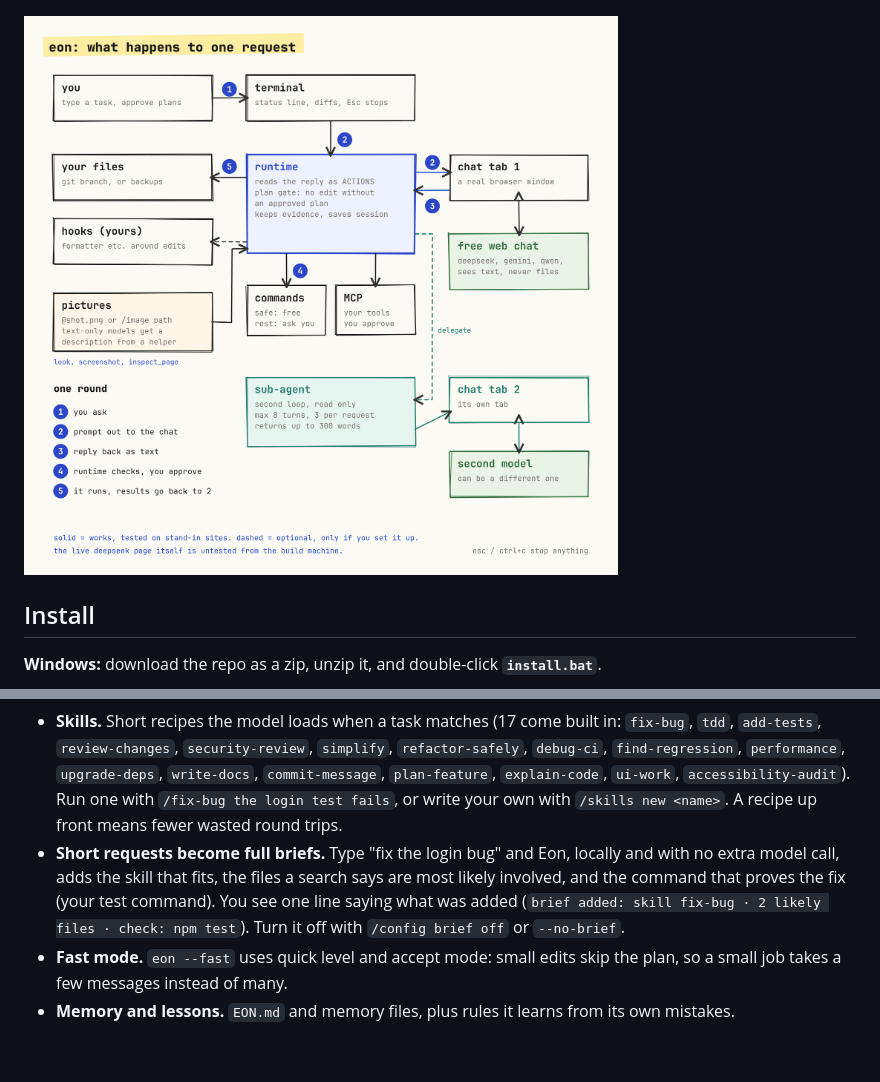
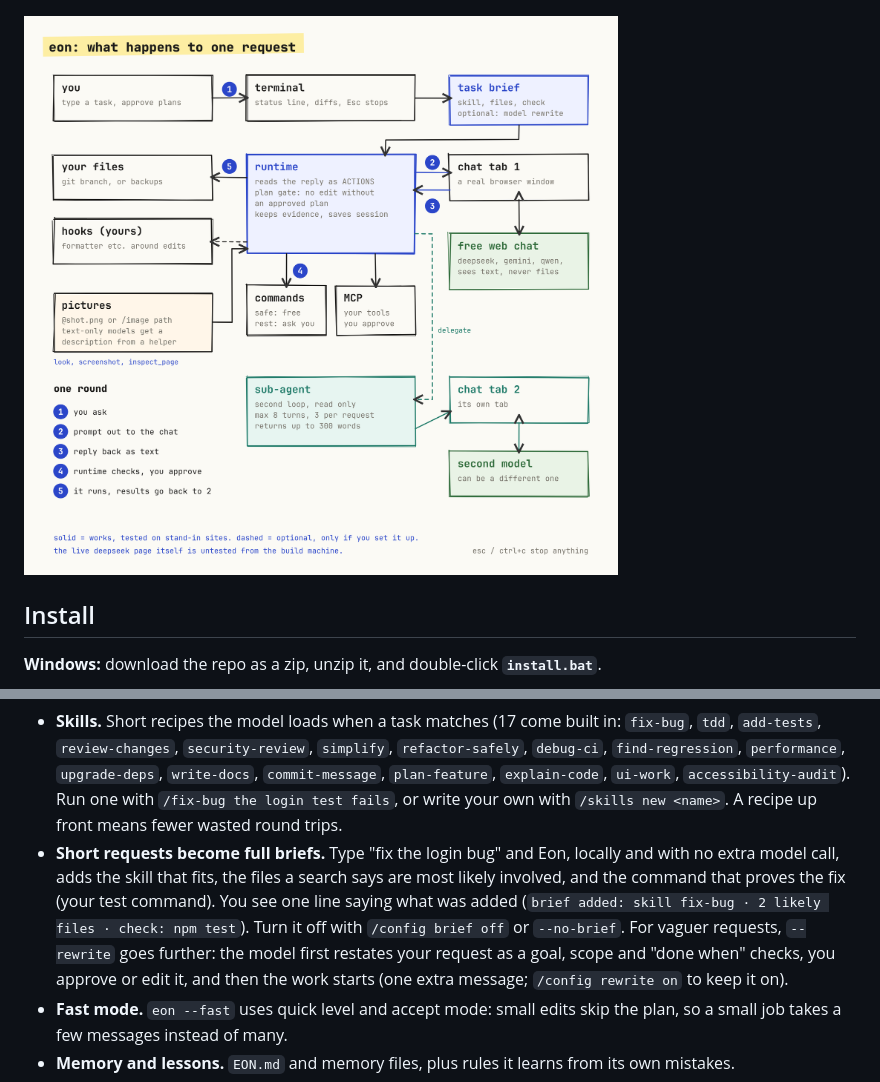
Before and after one commit to kyoubitt/Eon, a Markdown page: README.md, 2 parts joined by grey strips. GitHub-like rendering; pictures changed too: examples/architecture.png; blank space fills up the shorter version.

Commit message:
Add --rewrite: the model restates the request first, you approve it; task brief shown in the flow chart; version 0.6.0

```diff
--- a/README.md
+++ b/README.md
@@ -41,7 +41,7 @@ Type a task. Eon reads your code, shows a plan with the evidence behind each cla
 - **Sub-agents, MCP servers, hooks.** Read-only helpers in their own chat tab, any MCP tool server (`eon mcp add`), and your own commands around edits.
 - **Pictures.** `@screenshot.png`; models that cannot see get a description from one that can.
 - **Skills.** Short recipes the model loads when a task matches (17 come built in: `fix-bug`, `tdd`, `add-tests`, `review-changes`, `security-review`, `simplify`, `refactor-safely`, `debug-ci`, `find-regression`, `performance`, `upgrade-deps`, `write-docs`, `commit-message`, `plan-feature`, `explain-code`, `ui-work`, `accessibility-audit`). Run one with `/fix-bug the login test fails`, or write your own with `/skills new <name>`. A recipe up front means fewer wasted round trips.
-- **Short requests become full briefs.** Type "fix the login bug" and Eon, locally and with no extra model call, adds the skill that fits, the files a search says are most likely involved, and the command that proves the fix (your test command). You see one line saying what was added (`brief added: skill fix-bug · 2 likely files · check: npm test`). Turn it off with `/config brief off` or `--no-brief`.
+- **Short requests become full briefs.** Type "fix the login bug" and Eon, locally and with no extra model call, adds the skill that fits, the files a search says are most likely involved, and the command that proves the fix (your test command). You see one line saying what was added (`brief added: skill fix-bug · 2 likely files · check: npm test`). Turn it off with `/config brief off` or `--no-brief`. For vaguer requests, `--rewrite` goes further: the model first restates your request as a goal, scope and "done when" checks, you approve or edit it, and then the work starts (one extra message; `/config rewrite on` to keep it on).
 - **Fast mode.** `eon --fast` uses quick level and accept mode: small edits skip the plan, so a small job takes a few messages instead of many.
 - **Memory and lessons.** `EON.md` and memory files, plus rules it learns from its own mistakes.
 - **Safe by default.** Refuses your home folder, asks before commands, redacts secrets, never logs in to GitHub and never pushes.
```
Also changed, not shown: docs/guide.md (+2 -0 lines), 7 other files.
